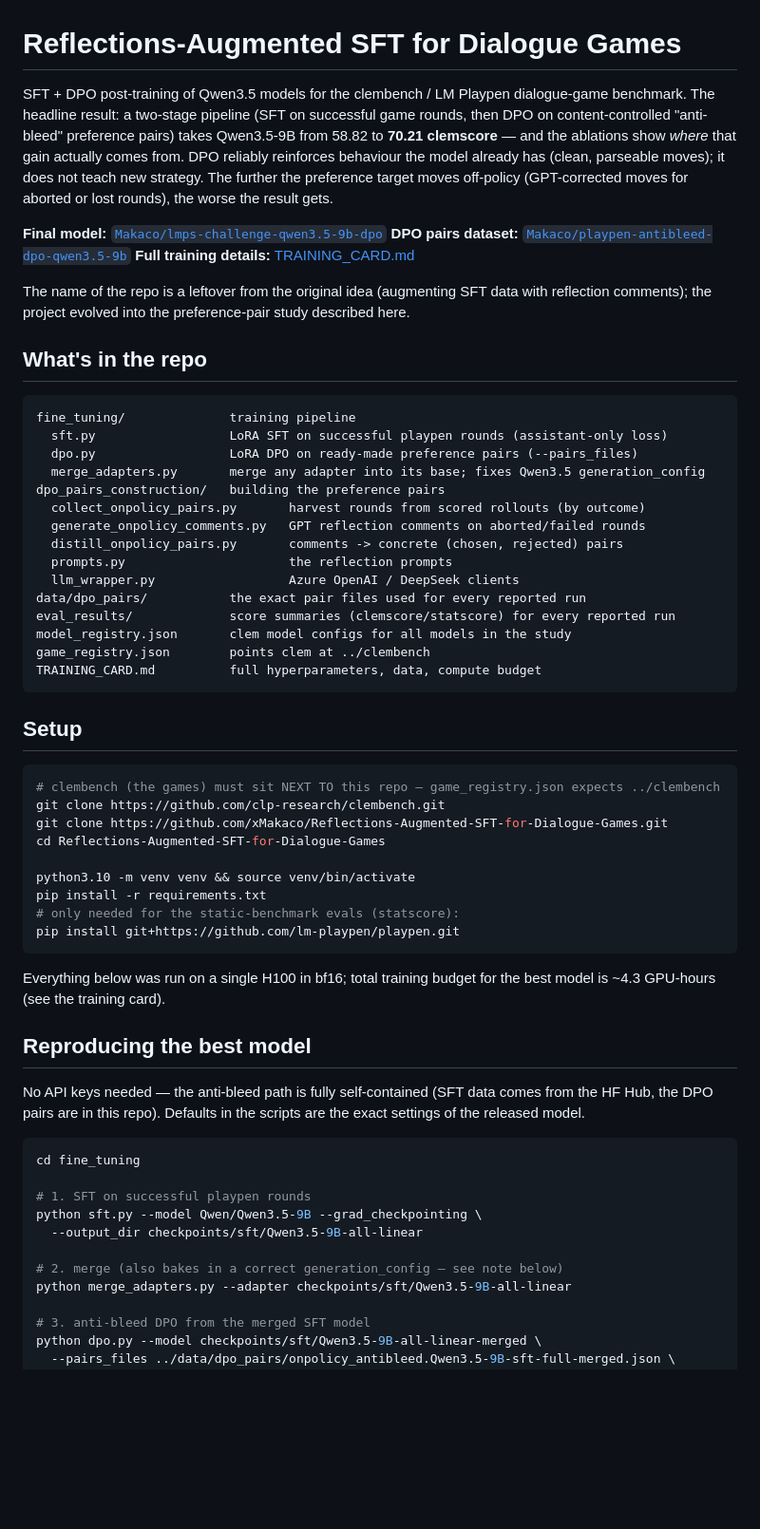
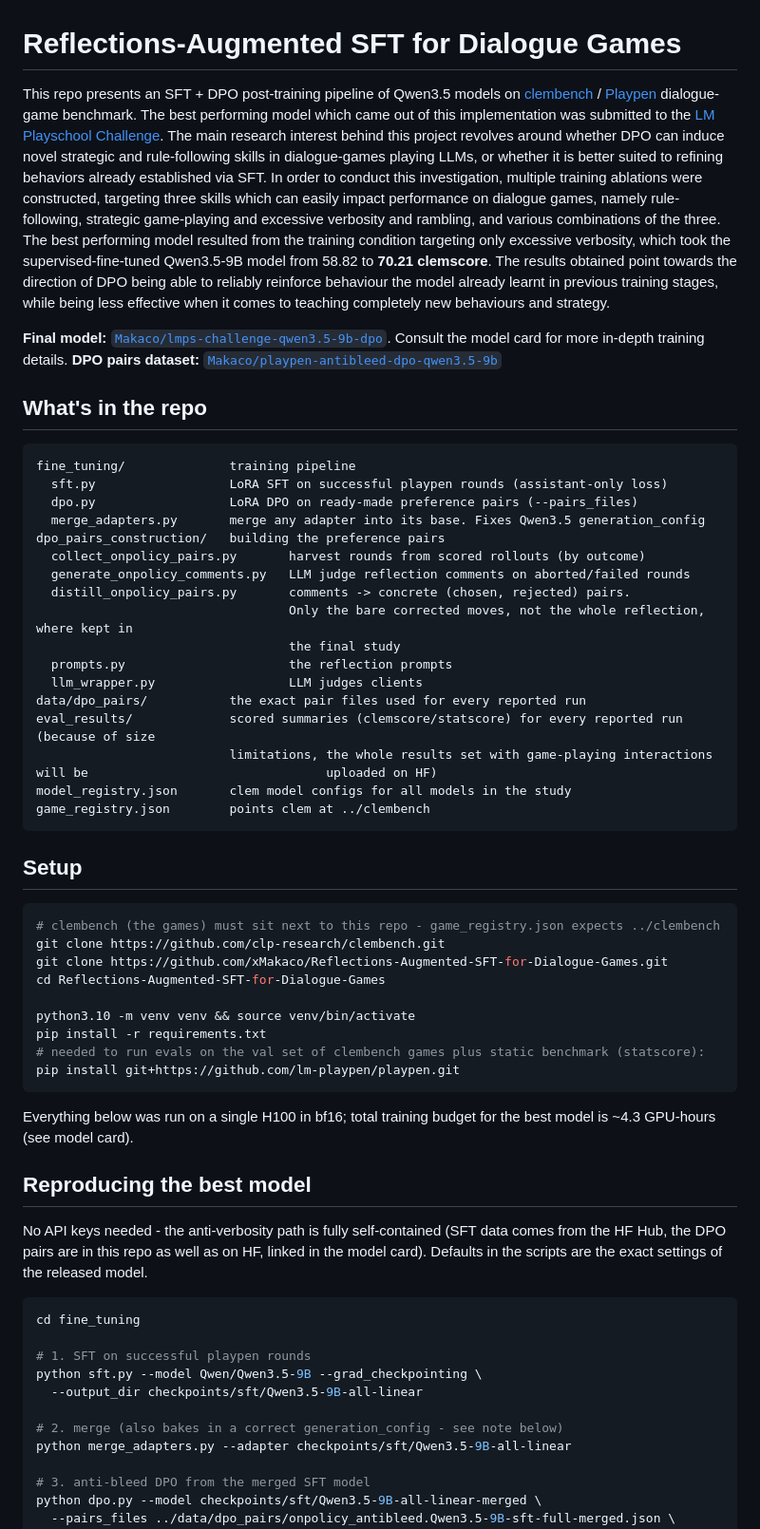
Before and after one commit to xMakaco/dpo-potential-in-dialogue-games, a Markdown page: README.md, the part around one of its changes. Shown at 95% size. GitHub-like rendering; blank space fills up the shorter version.

Commit message:
Revise README for clarity and detail
Updated README to clarify project goals, results, and evaluation methods. Improved descriptions of files and setup instructions.

````diff
--- a/README.md
+++ b/README.md
@@ -1,19 +1,13 @@
 # Reflections-Augmented SFT for Dialogue Games
 
-SFT + DPO post-training of Qwen3.5 models for the clembench / LM Playpen dialogue-game
-benchmark. The headline result: a two-stage pipeline (SFT on successful game rounds,
-then DPO on content-controlled "anti-bleed" preference pairs) takes Qwen3.5-9B from
-58.82 to **70.21 clemscore** — and the ablations show *where* that gain actually comes
-from. DPO reliably reinforces behaviour the model already has (clean, parseable moves);
-it does not teach new strategy. The further the preference target moves off-policy
-(GPT-corrected moves for aborted or lost rounds), the worse the result gets.
+This repo presents an SFT + DPO post-training pipeline of Qwen3.5 models on [clembench](https://github.com/clp-research/clembench) / [Playpen](https://github.com/lm-playpen/playpen) dialogue-game benchmark. The best performing model which came out of this implementation was submitted to the [LM Playschool Challenge](https://lm-playschool.github.io).
+The main research interest behind this project revolves around whether DPO can induce novel strategic and rule-following skills in dialogue-games playing LLMs, or whether it is better suited to refining behaviors already established via SFT. In order to conduct this investigation, multiple training ablations were constructed, targeting three skills which can easily impact performance on dialogue games, namely rule-following, strategic game-playing and excessive verbosity and rambling, and various combinations of the three.
+The best performing model resulted from the training condition targeting only excessive verbosity, which took the supervised-fine-tuned Qwen3.5-9B model from 58.82 to **70.21 clemscore**.
+The results obtained point towards the direction of DPO being able to reliably reinforce behaviour the model already learnt in previous training stages, while being less effective when it comes to teaching completely new behaviours and strategy.
 
-**Final model:** [`Makaco/lmps-challenge-qwen3.5-9b-dpo`](https://huggingface.co/Makaco/lmps-challenge-qwen3.5-9b-dpo)
+
+**Final model:** [`Makaco/lmps-challenge-qwen3.5-9b-dpo`](https://huggingface.co/Makaco/lmps-challenge-qwen3.5-9b-dpo). Consult the model card for more in-depth training details.
 **DPO pairs dataset:** [`Makaco/playpen-antibleed-dpo-qwen3.5-9b`](https://huggingface.co/datasets/Makaco/playpen-antibleed-dpo-qwen3.5-9b)
-**Full training details:** [TRAINING_CARD.md](TRAINING_CARD.md)
-
-The name of the repo is a leftover from the original idea (augmenting SFT data with
-reflection comments); the project evolved into the preference-pair study described here.
 
 ## What's in the repo
 
@@ -21,41 +15,43 @@ reflection comments); the project evolved into the preference-pair study describ
 fine_tuning/              training pipeline
   sft.py                  LoRA SFT on successful playpen rounds (assistant-only loss)
   dpo.py                  LoRA DPO on ready-made preference pairs (--pairs_files)
-  merge_adapters.py       merge any adapter into its base; fixes Qwen3.5 generation_config
+  merge_adapters.py       merge any adapter into its base. Fixes Qwen3.5 generation_config
 dpo_pairs_construction/   building the preference pairs
   collect_onpolicy_pairs.py       harvest rounds from scored rollouts (by outcome)
-  generate_onpolicy_comments.py   GPT reflection comments on aborted/failed rounds
-  distill_onpolicy_pairs.py       comments -> concrete (chosen, rejected) pairs
+  generate_onpolicy_comments.py   LLM judge reflection comments on aborted/failed rounds
+  distill_onpolicy_pairs.py       comments -> concrete (chosen, rejected) pairs.
+                                  Only the bare corrected moves, not the whole reflection, where kept in
+                                  the final study
   prompts.py                      the reflection prompts
-  llm_wrapper.py                  Azure OpenAI / DeepSeek clients
+  llm_wrapper.py                  LLM judges clients
 data/dpo_pairs/           the exact pair files used for every reported run
-eval_results/             score summaries (clemscore/statscore) for every reported run
+eval_results/             scored summaries (clemscore/statscore) for every reported run (because of size
+                          limitations, the whole results set with game-playing interactions will be                                uploaded on HF)
 model_registry.json       clem model configs for all models in the study
 game_registry.json        points clem at ../clembench
-TRAINING_CARD.md          full hyperparameters, data, compute budget
 ```
 
 ## Setup
 
 ```bash
-# clembench (the games) must sit NEXT TO this repo — game_registry.json expects ../clembench
+# clembench (the games) must sit next to this repo - game_registry.json expects ../clembench
 git clone https://github.com/clp-research/clembench.git
 git clone https://github.com/xMakaco/Reflections-Augmented-SFT-for-Dialogue-Games.git
 cd Reflections-Augmented-SFT-for-Dialogue-Games
 
 python3.10 -m venv venv && source venv/bin/activate
 pip install -r requirements.txt
-# only needed for the static-benchmark evals (statscore):
+# needed to run evals on the val set of clembench games plus static benchmark (statscore):
 pip install git+https://github.com/lm-playpen/playpen.git
 ```
 
 Everything below was run on a single H100 in bf16; total training budget for the
-best model is ~4.3 GPU-hours (see the training card).
+best model is ~4.3 GPU-hours (see model card).
 
 ## Reproducing the best model
 
-No API keys needed — the anti-bleed path is fully self-contained (SFT data comes from
-the HF Hub, the DPO pairs are in this repo). Defaults in the scripts are the exact
+No API keys needed - the anti-verbosity path is fully self-contained (SFT data comes from
+the HF Hub, the DPO pairs are in this repo as well as on HF, linked in the model card). Defaults in the scripts are the exact
 settings of the released model.
 
 ```bash
@@ -65,7 +61,7 @@ cd fine_tuning
 python sft.py --model Qwen/Qwen3.5-9B --grad_checkpointing \
   --output_dir checkpoints/sft/Qwen3.5-9B-all-linear
 
-# 2. merge (also bakes in a correct generation_config — see note below)
+# 2. merge (also bakes in a correct generation_config - see note below)
 python merge_adapters.py --adapter checkpoints/sft/Qwen3.5-9B-all-linear
 
 # 3. anti-bleed DPO from the merged SFT model
````
Also changed, not shown: other parts of README.md (+45 -19 lines).
